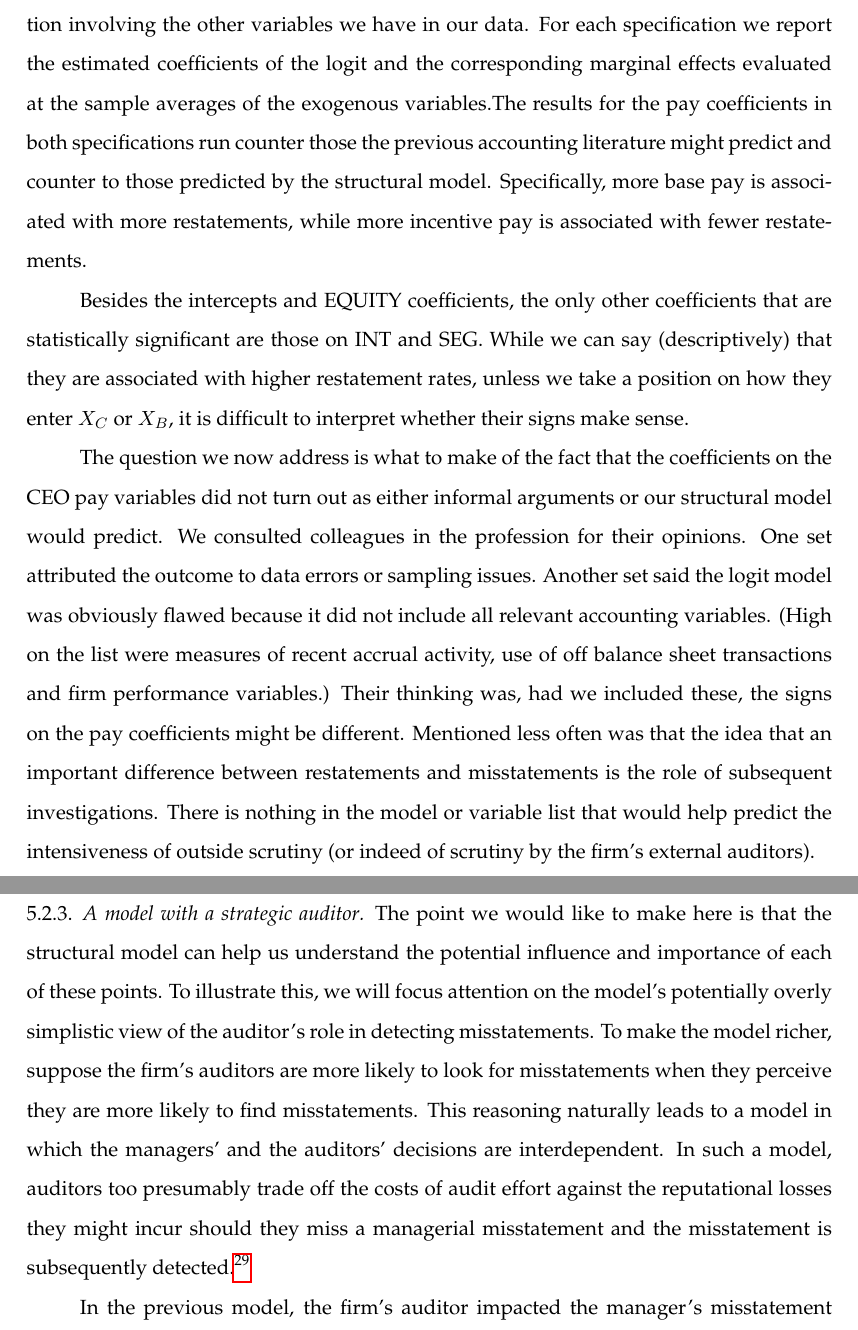
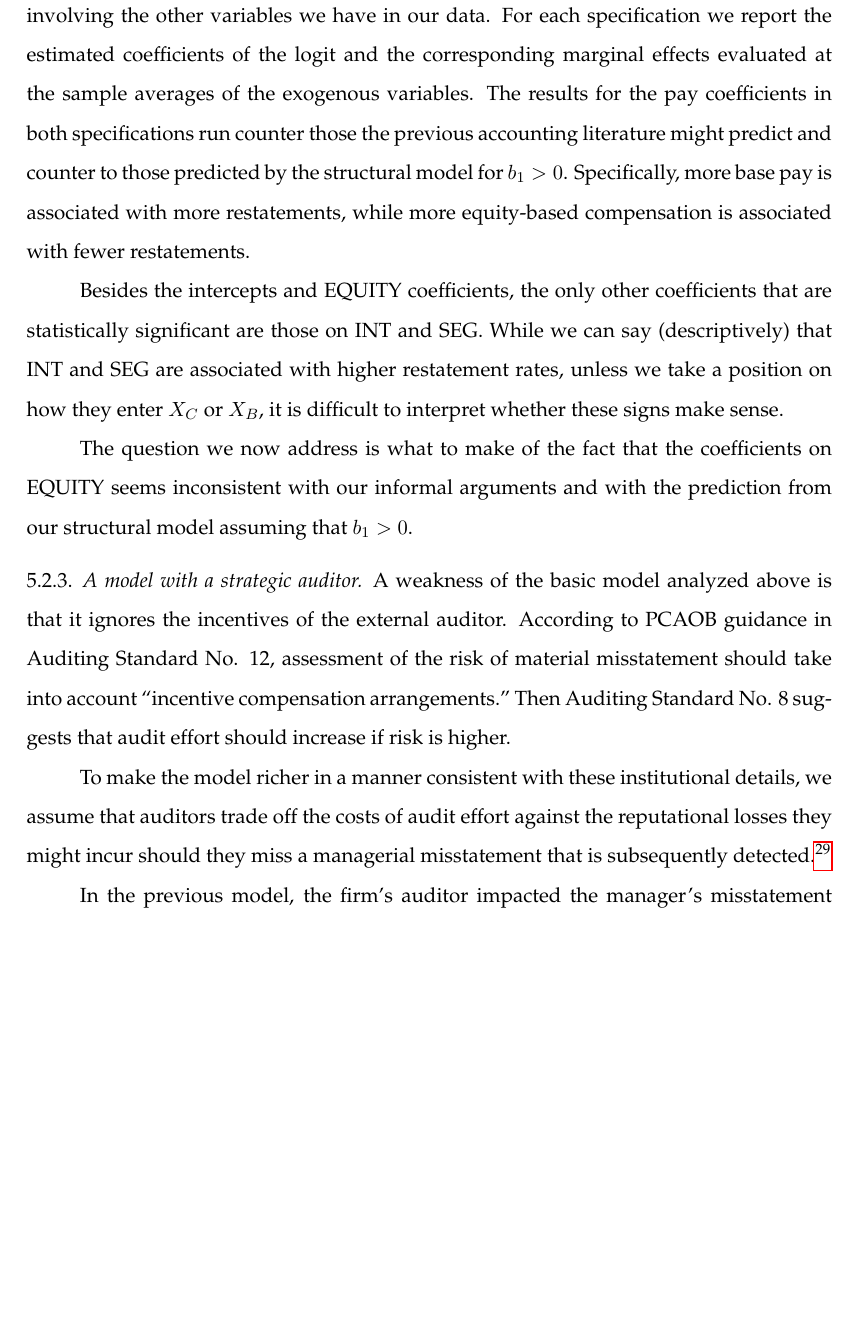
Before and after one commit to iangow/jar_methods, a LaTeX paper (causal_inference.tex, which reads structural.tex): two parts of pages 40 and 41 of 68 before the commit and part of page 40 of 67 after it, the two joined at a grey line, cut so that both start at the same text, the shorter picture padded with empty space. Compiled offline with pdfLaTeX.

Commit message:
Edits to details of structural model.

```diff
--- a/structural.tex
+++ b/structural.tex
@@ -236,34 +232,31 @@ Our structural model allows us to say more, particularly when it comes to the si
 By including the other variables on the right hand side, we are in essence maintaining they belong in $X_C$, $X_B$, or both sets of regressors.
 
 Table \ref{tab:logit} reports the results of logit regressions in which the dependent variable is the restatement indicator variable.
-The table contains both a simple specification containing an intercept along with the two CEO pay variables,  and a more intricate specification involving the other variables we have in our data.
-For each specification we report the estimated coefficients of the logit and the  corresponding marginal effects evaluated at the sample averages of the exogenous variables.%TODO: Explain marginal effects.
-The results for the pay coefficients in both specifications run counter those the previous accounting literature might predict and counter to those predicted by the structural model.
-Specifically,  more base pay is associated with more restatements, while more incentive pay is associated with fewer restatements.
+The table contains both a simple specification containing an intercept along with the two CEO pay variables, and a more intricate specification involving the other variables we have in our data.
+For each specification we report the estimated coefficients of the logit and the corresponding marginal effects evaluated at the sample averages of the exogenous variables.
+%TODO: Explain marginal effects. (I would explain them in the table in which they appear. -IDG).
+The results for the pay coefficients in both specifications run counter those the previous accounting literature might predict and counter to those predicted by the structural model for $b_1 > 0$.
+Specifically, more base pay is associated with more restatements, while more equity-based compensation is associated with fewer restatements.
 
 Besides the intercepts and EQUITY coefficients, the only other coefficients that are statistically significant are those on INT and SEG.
-While we can say (descriptively) that they are associated with higher restatement rates, unless we take a position on how they enter $X_C$ or $X_B$, it is difficult to interpret whether their signs make sense.
+While we can say (descriptively) that INT and SEG are associated with higher restatement rates, unless we take a position on how they enter $X_C$ or $X_B$, it is difficult to interpret whether these signs make sense.
 
-The question we now address is what to make of the fact that the coefficients on the CEO pay variables did not turn out as either informal arguments or our structural model would predict.
-We consulted colleagues in the profession for their opinions.
-%TODO: Really?
-One set attributed the outcome to data errors or sampling issues.
-Another set said the logit model was obviously flawed because it did not include all relevant accounting variables. (High on the list were measures
-of recent accrual activity, use of off balance sheet transactions and firm
-performance variables.)
-Their thinking was, had we included these, the signs on the pay coefficients might be different.
-Mentioned less often was that the idea that an important difference between restatements and misstatements is the role of subsequent investigations.
-There is nothing in the model or variable list that would help predict  the intensiveness of outside scrutiny (or indeed of scrutiny by the firm's external auditors).
+The question we now address is what to make of the fact that the coefficients on EQUITY seems inconsistent with our informal arguments and with the prediction from our structural model assuming that $b_1>0$.
+
+% PCR: Do we need this paragraph? Did we really consult colleagues? (The responses suggest we may have done so.) -IDG
+% We consulted colleagues in the profession for their opinions.
+% One set attributed the outcome to data errors or sampling issues.
+% Another set said the logit model was obviously flawed because it did not include all relevant accounting variables. (High on the list were measures of recent accrual activity, use of off balance sheet transactions and firm performance variables.)
+% Their thinking was, had we included these, the signs on the pay coefficients might be different.
+% Mentioned less often was that the idea that an important difference between restatements and misstatements is the role of subsequent investigations.
+% There is nothing in the model or variable list that would help predict the intensiveness of outside scrutiny (or indeed of scrutiny by the firm's external auditors).
 
 \subsubsection{A model with a strategic auditor}
+A weakness of the basic model analyzed above is that it ignores the incentives of the external auditor. According to PCAOB guidance in Auditing Standard No. 12, assessment of the risk of material misstatement should take into account ``incentive compensation arrangements."
+Then Auditing Standard No. 8 suggests that audit effort should increase if risk is higher.
 
-The point we would like to make here is that the structural model can help us understand the potential influence and importance of each of these points.
-To illustrate this, we will focus attention on the model's potentially overly simplistic view of the auditor's role in detecting misstatements.
-To make the model richer, suppose the firm's  auditors are more likely to look for misstatements when they perceive they are more likely to find misstatements.
-This reasoning naturally leads to a model in which the managers' and the auditors' decisions are interdependent.
-In such a model, auditors too presumably trade off the costs of audit effort against the reputational losses they might incur should they miss a managerial misstatement and the misstatement is subsequently detected.\footnote{
+To make the model richer in a manner consistent with these institutional details, we assume that auditors trade off the costs of audit effort against the reputational losses they might incur should they miss a managerial misstatement that is subsequently detected.\footnote{
 Here we have in mind the findings of \citet{Dyck:2010kh} who show that many egregious forms of misstatements are detected subsequently by employees, directors, regulators, and the media.}
-%TODO: Add back details on audit standards that we deleted.
 
 In the previous model, the firm's auditor impacted the manager's misstatement benefits through $p_A$.
 Suppose that $p_A$ is in fact a choice variable for the firm's auditor.
```
Also changed, not shown: structural.tex (40 more changed lines).
